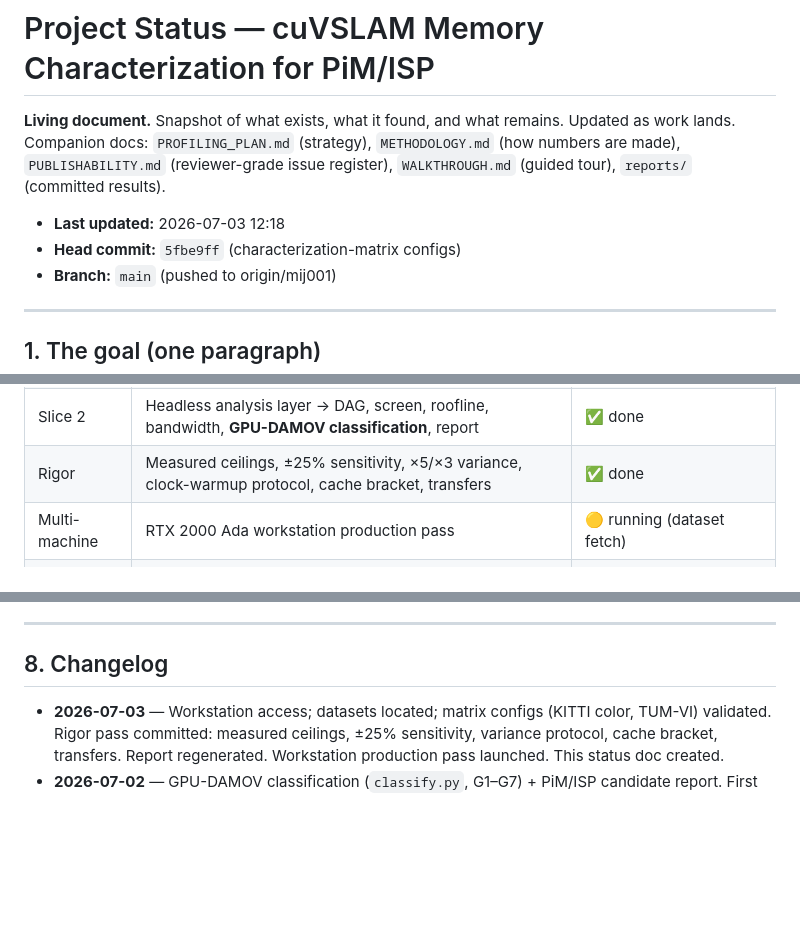
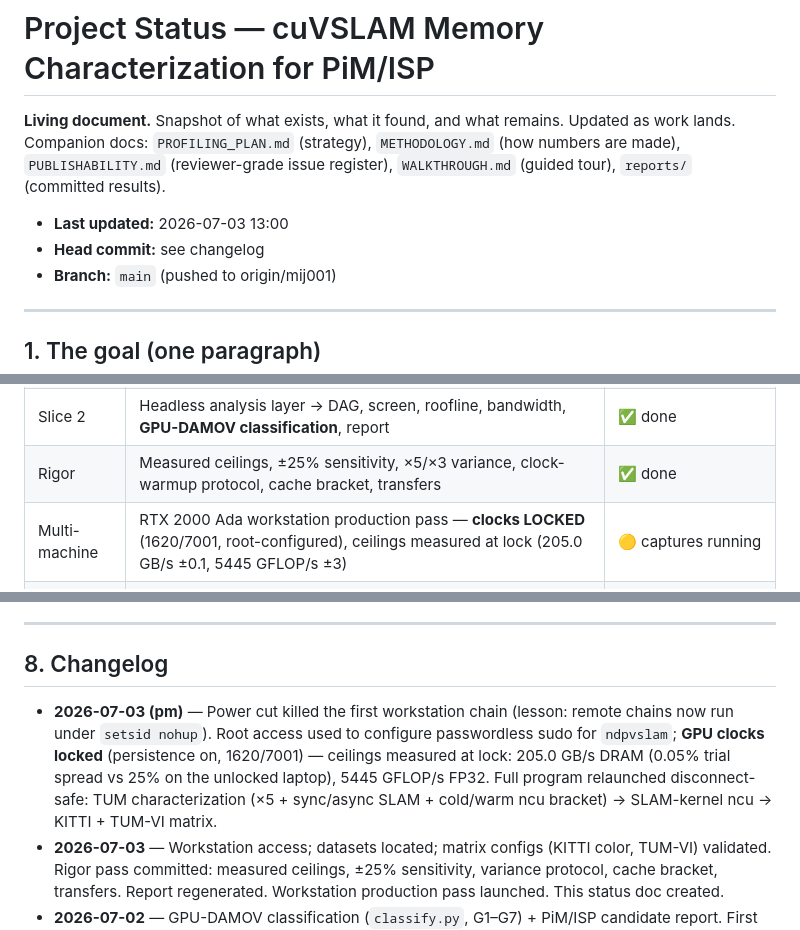
Before and after one commit to mij001/cuvslam-stack, a Markdown page: profiling/PROJECT_STATUS.md, 3 parts joined by grey strips. GitHub-like rendering; blank space fills up the shorter version.

Commit message:
profiling: workstation clocks locked — issue 1 closing; status updated
Root-configured passwordless sudo on dell-workstation; persistence mode +
-lgc 1620,1620 / -lmc 7001,7001. Ceilings measured AT LOCK: 205.0 GB/s DRAM
with 0.1 GB/s min-max trial spread (vs 25% spread on the unlocked laptop —
the locked-clock protocol argument, measured), FP32 5445 GFLOP/s ±3.
Full capture program relaunched under setsid nohup (survives client
disconnects — the power-cut lesson): TUM characterization + async SLAM +
SLAM-kernel ncu + KITTI/TUM-VI matrix.

```diff
--- a/profiling/PROJECT_STATUS.md
+++ b/profiling/PROJECT_STATUS.md
@@ -5,8 +5,8 @@ Updated as work lands. Companion docs: `PROFILING_PLAN.md` (strategy),
 `METHODOLOGY.md` (how numbers are made), `PUBLISHABILITY.md` (reviewer-grade
 issue register), `WALKTHROUGH.md` (guided tour), `reports/` (committed results).
 
-- **Last updated:** 2026-07-03 12:18
-- **Head commit:** `5fbe9ff` (characterization-matrix configs)
+- **Last updated:** 2026-07-03 13:00
+- **Head commit:** see changelog
 - **Branch:** `main` (pushed to origin/mij001)
 
 ---
@@ -37,7 +37,7 @@ generalization in progress.**
 | Slice 1 | Working nsys/ncu harness on the TOML runner; ncu "no report" bug fixed | ✅ done |
 | Slice 2 | Headless analysis layer → DAG, screen, roofline, bandwidth, **GPU-DAMOV classification**, report | ✅ done |
 | Rigor | Measured ceilings, ±25% sensitivity, ×5/×3 variance, clock-warmup protocol, cache bracket, transfers | ✅ done |
-| Multi-machine | RTX 2000 Ada workstation production pass | 🟡 running (dataset fetch) |
+| Multi-machine | RTX 2000 Ada workstation production pass — **clocks LOCKED** (1620/7001, root-configured), ceilings measured at lock (205.0 GB/s ±0.1, 5445 GFLOP/s ±3) | 🟡 captures running |
 | Multi-dataset | KITTI color stereo + TUM-VI fisheye matrix | 🟡 configs validated, captures staged |
 | Slice 3 | NVBit → locality → Accel-Sim data-movement track | 🔴 gated (driver > 575 on both hosts) |
 | Source-level | TaggedAllocator + NVTX (data-structure attribution) | ⬜ not started (needs from-source build) |
@@ -180,6 +180,13 @@ data-structure-level motivation. +(6) → MICRO/ASPLOS/ISCA/HPCA. See
 
 ## 8. Changelog
 
+- **2026-07-03 (pm)** — Power cut killed the first workstation chain (lesson:
+  remote chains now run under `setsid nohup`). Root access used to configure
+  passwordless sudo for `ndpvslam`; **GPU clocks locked** (persistence on,
+  1620/7001) — ceilings measured at lock: 205.0 GB/s DRAM (0.05% trial spread
+  vs 25% on the unlocked laptop), 5445 GFLOP/s FP32. Full program relaunched
+  disconnect-safe: TUM characterization (×5 + sync/async SLAM + cold/warm ncu
+  bracket) → SLAM-kernel ncu → KITTI + TUM-VI matrix.
 - **2026-07-03** — Workstation access; datasets located; matrix configs (KITTI
   color, TUM-VI) validated. Rigor pass committed: measured ceilings, ±25%
   sensitivity, variance protocol, cache bracket, transfers. Report regenerated.
```
Also changed, not shown: profiling/PUBLISHABILITY.md (+1 -1 lines).
